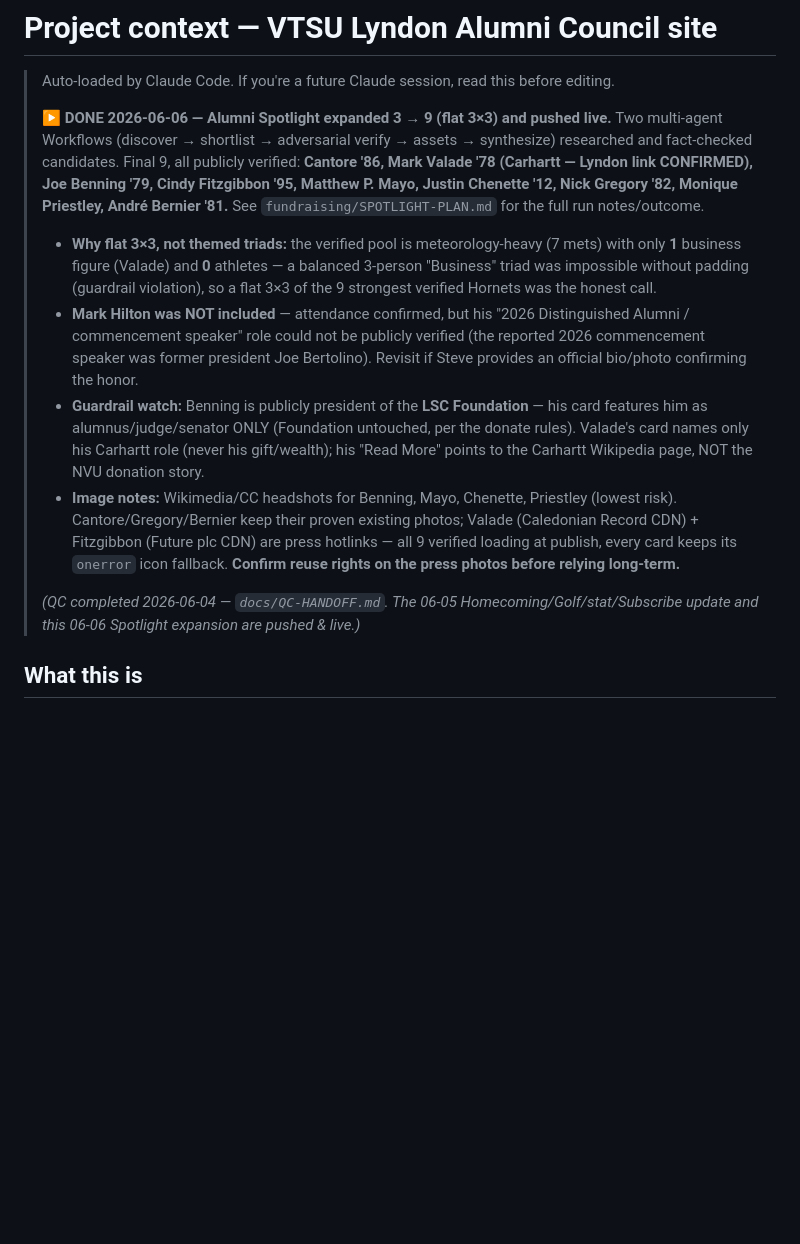
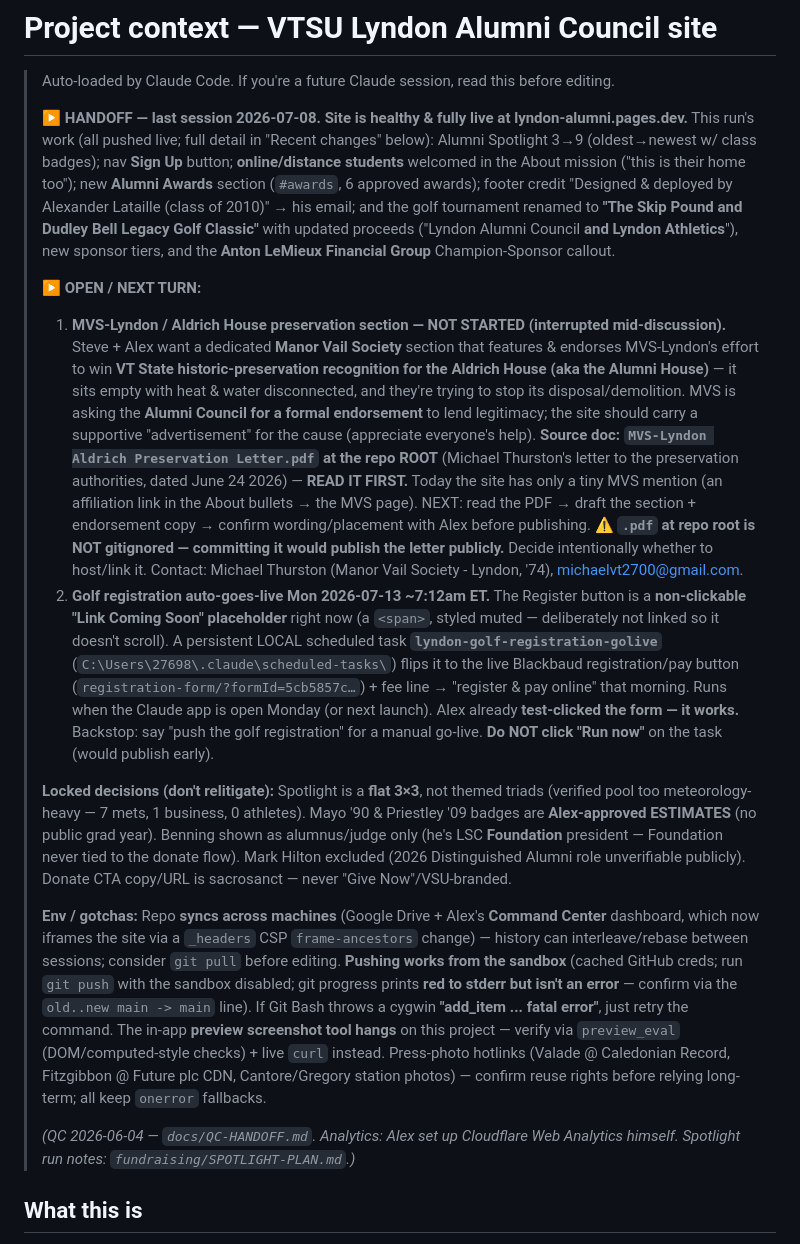
Before and after one commit to almaster1987/lyndon-alumni, a Markdown page: CLAUDE.md, the part around the change. Drawn GitHub-style; blank space fills up the shorter version.

Commit message:
Handoff: refresh CLAUDE.md banner to current state + open items (MVS Aldrich section, golf Monday go-live)

```diff
--- a/CLAUDE.md
+++ b/CLAUDE.md
@@ -2,13 +2,17 @@
 
 > Auto-loaded by Claude Code. If you're a future Claude session, read this before editing.
 >
-> **▶ DONE 2026-06-06 — Alumni Spotlight expanded 3 → 9 (flat 3×3) and pushed live.** Two multi-agent Workflows (discover → shortlist → adversarial verify → assets → synthesize) researched and fact-checked candidates. Final 9, all publicly verified: **Cantore '86, Mark Valade '78 (Carhartt — Lyndon link CONFIRMED), Joe Benning '79, Cindy Fitzgibbon '95, Matthew P. Mayo, Justin Chenette '12, Nick Gregory '82, Monique Priestley, André Bernier '81.** See `fundraising/SPOTLIGHT-PLAN.md` for the full run notes/outcome.
-> - **Why flat 3×3, not themed triads:** the verified pool is meteorology-heavy (7 mets) with only **1** business figure (Valade) and **0** athletes — a balanced 3-person "Business" triad was impossible without padding (guardrail violation), so a flat 3×3 of the 9 strongest verified Hornets was the honest call.
-> - **Mark Hilton was NOT included** — attendance confirmed, but his "2026 Distinguished Alumni / commencement speaker" role could not be publicly verified (the reported 2026 commencement speaker was former president Joe Bertolino). Revisit if Steve provides an official bio/photo confirming the honor.
-> - **Guardrail watch:** Benning is publicly president of the **LSC Foundation** — his card features him as alumnus/judge/senator ONLY (Foundation untouched, per the donate rules). Valade's card names only his Carhartt role (never his gift/wealth); his "Read More" points to the Carhartt Wikipedia page, NOT the NVU donation story.
-> - **Image notes:** Wikimedia/CC headshots for Benning, Mayo, Chenette, Priestley (lowest risk). Cantore/Gregory/Bernier keep their proven existing photos; Valade (Caledonian Record CDN) + Fitzgibbon (Future plc CDN) are press hotlinks — all 9 verified loading at publish, every card keeps its `onerror` icon fallback. **Confirm reuse rights on the press photos before relying long-term.**
+> **▶ HANDOFF — last session 2026-07-08. Site is healthy & fully live at lyndon-alumni.pages.dev.** This run's work (all pushed live; full detail in "Recent changes" below): Alumni Spotlight 3→9 (oldest→newest w/ class badges); nav **Sign Up** button; **online/distance students** welcomed in the About mission ("this is their home too"); new **Alumni Awards** section (`#awards`, 6 approved awards); footer credit "Designed & deployed by Alexander Lataille (class of 2010)" → his email; and the golf tournament renamed to **"The Skip Pound and Dudley Bell Legacy Golf Classic"** with updated proceeds ("Lyndon Alumni Council **and Lyndon Athletics**"), new sponsor tiers, and the **Anton LeMieux Financial Group** Champion-Sponsor callout.
 >
-> *(QC completed 2026-06-04 — `docs/QC-HANDOFF.md`. The 06-05 Homecoming/Golf/stat/Subscribe update and this 06-06 Spotlight expansion are pushed & live.)*
+> **▶ OPEN / NEXT TURN:**
+> 1. **MVS-Lyndon / Aldrich House preservation section — NOT STARTED (interrupted mid-discussion).** Steve + Alex want a dedicated **Manor Vail Society** section that features & endorses MVS-Lyndon's effort to win **VT State historic-preservation recognition for the Aldrich House (aka the Alumni House)** — it sits empty with heat & water disconnected, and they're trying to stop its disposal/demolition. MVS is asking the **Alumni Council for a formal endorsement** to lend legitimacy; the site should carry a supportive "advertisement" for the cause (appreciate everyone's help). **Source doc: `MVS-Lyndon Aldrich Preservation Letter.pdf` at the repo ROOT** (Michael Thurston's letter to the preservation authorities, dated June 24 2026) — **READ IT FIRST.** Today the site has only a tiny MVS mention (an affiliation link in the About bullets → the MVS page). NEXT: read the PDF → draft the section + endorsement copy → confirm wording/placement with Alex before publishing. ⚠️ **`.pdf` at repo root is NOT gitignored — committing it would publish the letter publicly.** Decide intentionally whether to host/link it. Contact: Michael Thurston (Manor Vail Society - Lyndon, '74), michaelvt2700@gmail.com.
+> 2. **Golf registration auto-goes-live Mon 2026-07-13 ~7:12am ET.** The Register button is a **non-clickable "Link Coming Soon" placeholder** right now (a `<span>`, styled muted — deliberately not linked so it doesn't scroll). A persistent LOCAL scheduled task **`lyndon-golf-registration-golive`** (`C:\Users\27698\.claude\scheduled-tasks\`) flips it to the live Blackbaud registration/pay button (`registration-form/?formId=5cb5857c…`) + fee line → "register & pay online" that morning. Runs when the Claude app is open Monday (or next launch). Alex already **test-clicked the form — it works.** Backstop: say "push the golf registration" for a manual go-live. **Do NOT click "Run now"** on the task (would publish early).
+>
+> **Locked decisions (don't relitigate):** Spotlight is a **flat 3×3**, not themed triads (verified pool too meteorology-heavy — 7 mets, 1 business, 0 athletes). Mayo '90 & Priestley '09 badges are **Alex-approved ESTIMATES** (no public grad year). Benning shown as alumnus/judge only (he's LSC **Foundation** president — Foundation never tied to the donate flow). Mark Hilton excluded (2026 Distinguished Alumni role unverifiable publicly). Donate CTA copy/URL is sacrosanct — never "Give Now"/VSU-branded.
+>
+> **Env / gotchas:** Repo **syncs across machines** (Google Drive + Alex's **Command Center** dashboard, which now iframes the site via a `_headers` CSP `frame-ancestors` change) — history can interleave/rebase between sessions; consider `git pull` before editing. **Pushing works from the sandbox** (cached GitHub creds; run `git push` with the sandbox disabled; git progress prints **red to stderr but isn't an error** — confirm via the `old..new main -> main` line). If Git Bash throws a cygwin **"add_item ... fatal error"**, just retry the command. The in-app **preview screenshot tool hangs** on this project — verify via `preview_eval` (DOM/computed-style checks) + live `curl` instead. Press-photo hotlinks (Valade @ Caledonian Record, Fitzgibbon @ Future plc CDN, Cantore/Gregory station photos) — confirm reuse rights before relying long-term; all keep `onerror` fallbacks.
+>
+> *(QC 2026-06-04 — `docs/QC-HANDOFF.md`. Analytics: Alex set up Cloudflare Web Analytics himself. Spotlight run notes: `fundraising/SPOTLIGHT-PLAN.md`.)*
 
 ## What this is
 
```
